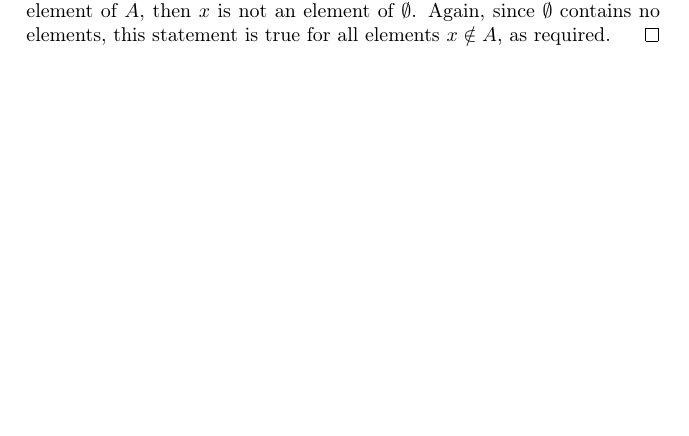
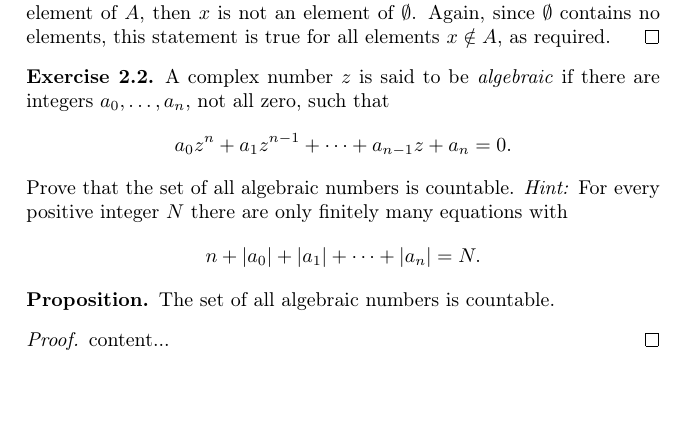
Before and after one commit to jflopezfernandez/books-notebooks-mathematics-rudin-principles-of-mathematical-analysis, a LaTeX book (main.tex, which reads chapters/chapter-2/exercises/exercise-2.tex): part of page 7 of 10, cut so that both start at the same text. Compiled offline with pdfLaTeX.

Commit message:
Started Chapter 2 Exercise 2 and added pdf to the tracked files

```diff
--- /dev/null
+++ b/chapters/chapter-2/exercises/exercise-2.tex
@@ -0,0 +1,16 @@
+\begin{exercise}
+	A complex number $z$ is said to be \textit{algebraic} if there are integers $a_0,\ldots,a_n$, not all zero, such that
+	\begin{equation*}
+	a_0z^n + a_1z^{n-1} + \cdots + a_{n-1}z + a_n = 0.
+	\end{equation*}
+	Prove that the set of all algebraic numbers is countable. \textit{Hint:} For every positive integer $N$ there are only finitely many equations with
+	\begin{equation*}
+	n + |a_0| + |a_1| + \cdots + |a_n| = N.
+	\end{equation*}
+\end{exercise}
+\begin{proposition}
+	The set of all algebraic numbers is countable.
+\end{proposition}
+\begin{proof}
+	content...
+\end{proof}
```
Also changed, not shown: chapters/chapter-2.tex (+1 -1 lines), main.tex (+8 -1 lines), main.pdf (added), 1 other file.
